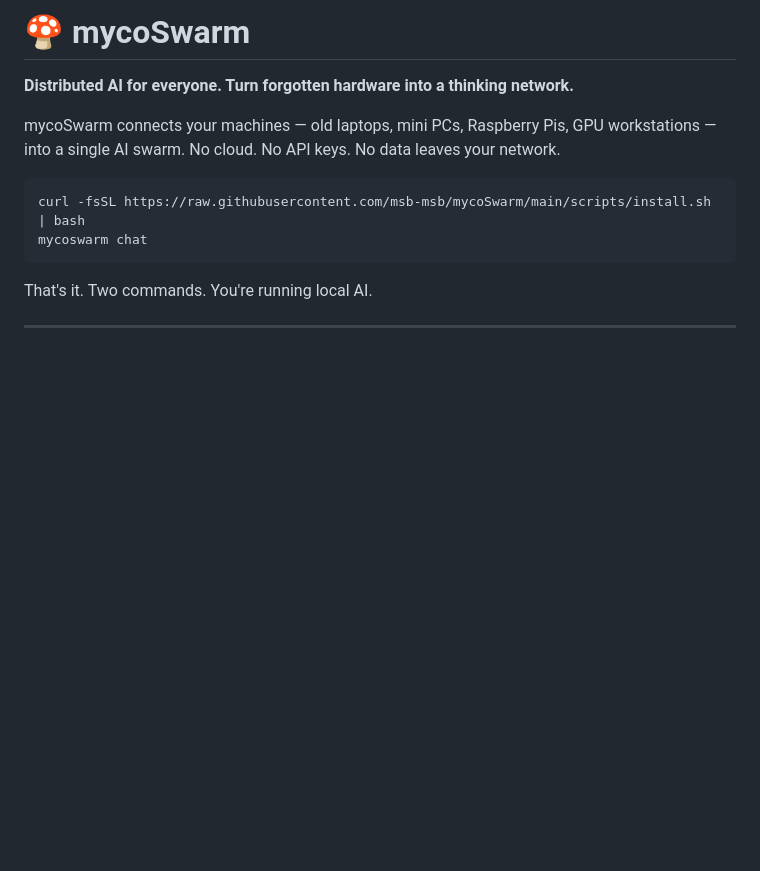
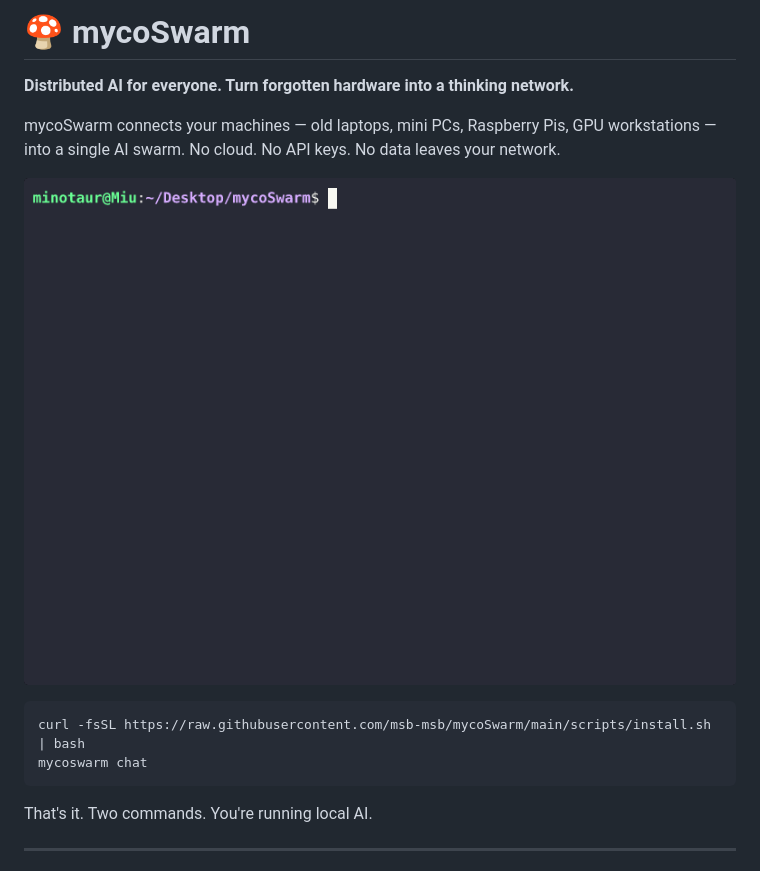
Before and after one commit to msb-msb/mycoSwarm, a Markdown page: README.md, the part around the change. Drawn GitHub-style; blank space fills up the shorter version.

Commit message:
Add demo GIF to README
Co-Authored-By: Claude Opus 4.6 <noreply@anthropic.com>

````diff
--- a/README.md
+++ b/README.md
@@ -3,6 +3,8 @@
 **Distributed AI for everyone. Turn forgotten hardware into a thinking network.**
 
 mycoSwarm connects your machines — old laptops, mini PCs, Raspberry Pis, GPU workstations — into a single AI swarm. No cloud. No API keys. No data leaves your network.
+
+![mycoSwarm Demo](assets/demo.gif)
 
 ```bash
 curl -fsSL https://raw.githubusercontent.com/msb-msb/mycoSwarm/main/scripts/install.sh | bash
````
